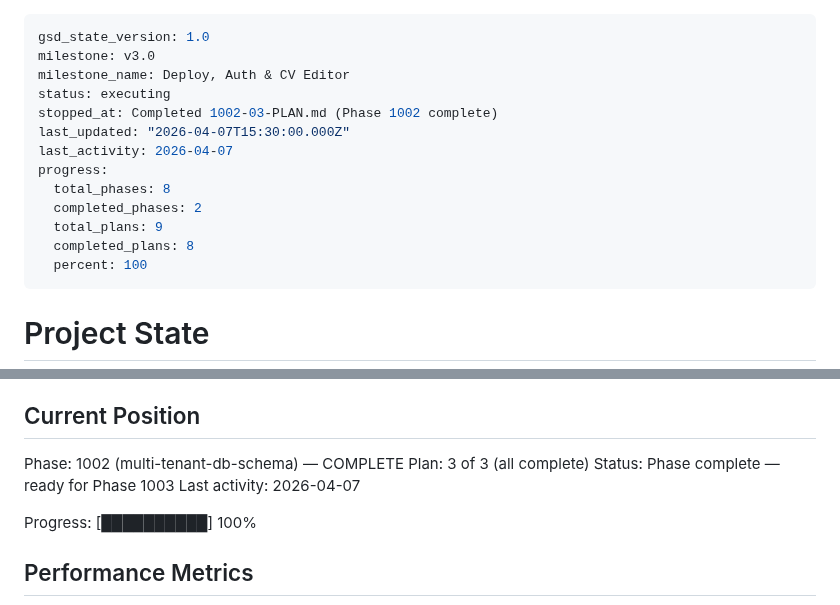
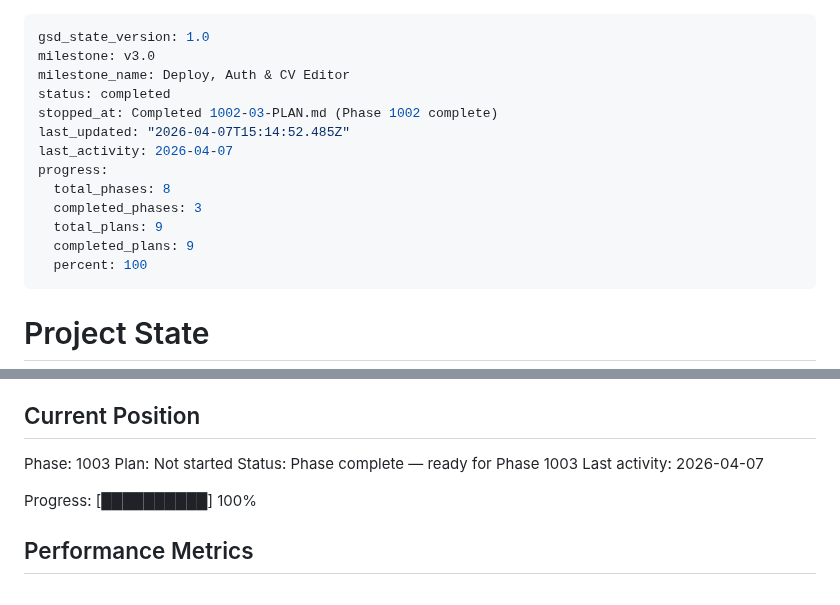
Before and after one commit to naheedroomy/cv-maker, a Markdown page: .planning/STATE.md, 2 parts joined by grey strips. Drawn GitHub-style.

Commit message:
docs(phase-1002): complete phase execution — verification passed
Phase 1002 (Multi-Tenant DB Schema) fully verified:
- 22/22 must-haves pass
- 5/5 requirements (TENANT-01–05) satisfied
- 99/99 regression tests pass
- ROADMAP, STATE, REQUIREMENTS updated

Co-Authored-By: Claude Opus 4.6 <noreply@anthropic.com>

```diff
--- a/.planning/STATE.md
+++ b/.planning/STATE.md
@@ -2,15 +2,15 @@
 gsd_state_version: 1.0
 milestone: v3.0
 milestone_name: Deploy, Auth & CV Editor
-status: executing
+status: completed
 stopped_at: Completed 1002-03-PLAN.md (Phase 1002 complete)
-last_updated: "2026-04-07T15:30:00.000Z"
+last_updated: "2026-04-07T15:14:52.485Z"
 last_activity: 2026-04-07
 progress:
   total_phases: 8
-  completed_phases: 2
+  completed_phases: 3
   total_plans: 9
-  completed_plans: 8
+  completed_plans: 9
   percent: 100
 ---
 
@@ -25,8 +25,8 @@ See: .planning/PROJECT.md (updated 2026-04-05)
 
 ## Current Position
 
-Phase: 1002 (multi-tenant-db-schema) — COMPLETE
-Plan: 3 of 3 (all complete)
+Phase: 1003
+Plan: Not started
 Status: Phase complete — ready for Phase 1003
 Last activity: 2026-04-07
 
```
Also changed, not shown: .planning/ROADMAP.md (+2 -2 lines), 1 other file.
